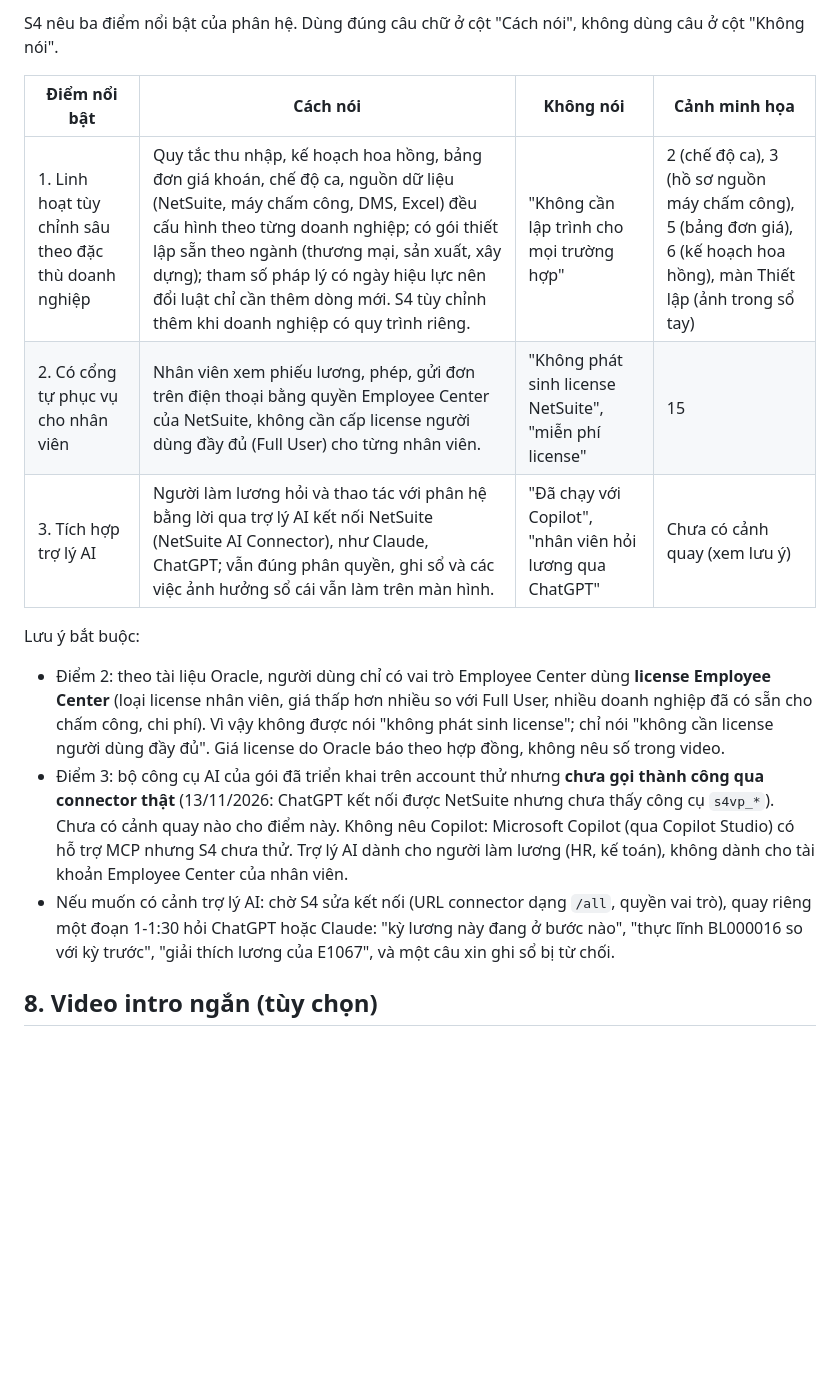
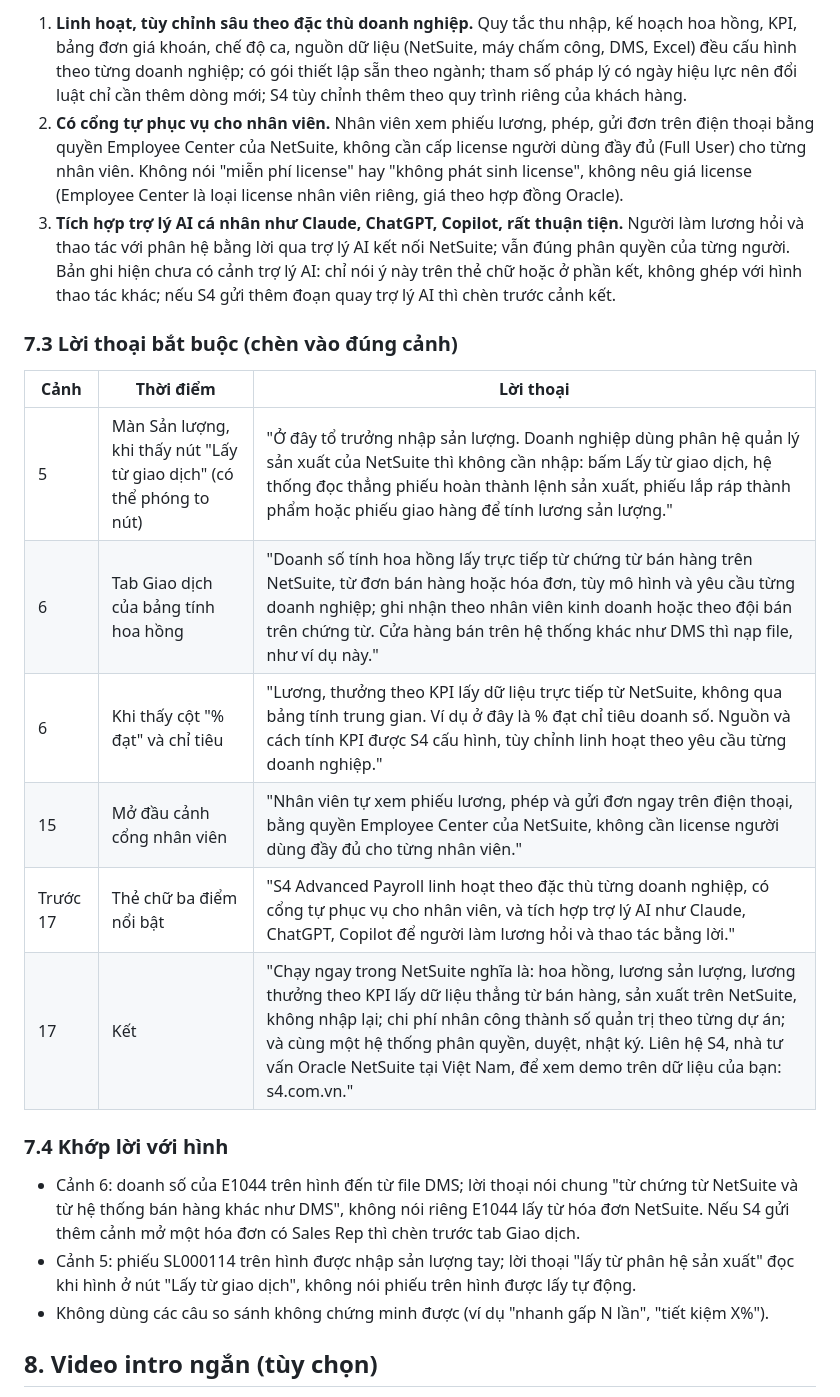
Before and after one commit to lacphams4/s4_vn_netsuite_payroll, a Markdown page: docs/video/BAN_GIAO_DUNG_VIDEO_202701.md, the part around one of its changes. GitHub-like rendering; blank space fills up the shorter version.

```diff
--- a/docs/video/BAN_GIAO_DUNG_VIDEO_202701.md
+++ b/docs/video/BAN_GIAO_DUNG_VIDEO_202701.md
@@ -106,16 +93,24 @@ Không dùng các câu so sánh không chứng minh được trên hình (ví d
 
-S4 nêu ba điểm nổi bật của phân hệ. Dùng đúng câu chữ ở cột "Cách nói", không dùng câu ở cột "Không nói".
+1. **Linh hoạt, tùy chỉnh sâu theo đặc thù doanh nghiệp.** Quy tắc thu nhập, kế hoạch hoa hồng, KPI, bảng đơn giá khoán, chế độ ca, nguồn dữ liệu (NetSuite, máy chấm công, DMS, Excel) đều cấu hình theo từng doanh nghiệp; có gói thiết lập sẵn theo ngành; tham số pháp lý có ngày hiệu lực nên đổi luật chỉ cần thêm dòng mới; S4 tùy chỉnh thêm theo quy trình riêng của khách hàng.
+2. **Có cổng tự phục vụ cho nhân viên.** Nhân viên xem phiếu lương, phép, gửi đơn trên điện thoại bằng quyền Employee Center của NetSuite, không cần cấp license người dùng đầy đủ (Full User) cho từng nhân viên. Không nói "miễn phí license" hay "không phát sinh license", không nêu giá license (Employee Center là loại license nhân viên riêng, giá theo hợp đồng Oracle).
+3. **Tích hợp trợ lý AI cá nhân như Claude, ChatGPT, Copilot, rất thuận tiện.** Người làm lương hỏi và thao tác với phân hệ bằng lời qua trợ lý AI kết nối NetSuite; vẫn đúng phân quyền của từng người. Bản ghi hiện chưa có cảnh trợ lý AI: chỉ nói ý này trên thẻ chữ hoặc ở phần kết, không ghép với hình thao tác khác; nếu S4 gửi thêm đoạn quay trợ lý AI thì chèn trước cảnh kết.
 
-| Điểm nổi bật | Cách nói | Không nói | Cảnh minh họa |
-| --- | --- | --- | --- |
-| 1. Linh hoạt tùy chỉnh sâu theo đặc thù doanh nghiệp | Quy tắc thu nhập, kế hoạch hoa hồng, bảng đơn giá khoán, chế độ ca, nguồn dữ liệu (NetSuite, máy chấm công, DMS, Excel) đều cấu hình theo từng doanh nghiệp; có gói thiết lập sẵn theo ngành (thương mại, sản xuất, xây dựng); tham số pháp lý có ngày hiệu lực nên đổi luật chỉ cần thêm dòng mới. S4 tùy chỉnh thêm khi doanh nghiệp có quy trình riêng. | "Không cần lập trình cho mọi trường hợp" | 2 (chế độ ca), 3 (hồ sơ nguồn máy chấm công), 5 (bảng đơn giá), 6 (kế hoạch hoa hồng), màn Thiết lập (ảnh trong sổ tay) |
-| 2. Có cổng tự phục vụ cho nhân viên | Nhân viên xem phiếu lương, phép, gửi đơn trên điện thoại bằng quyền Employee Center của NetSuite, không cần cấp license người dùng đầy đủ (Full User) cho từng nhân viên. | "Không phát sinh license NetSuite", "miễn phí license" | 15 |
-| 3. Tích hợp trợ lý AI | Người làm lương hỏi và thao tác với phân hệ bằng lời qua trợ lý AI kết nối NetSuite (NetSuite AI Connector), như Claude, ChatGPT; vẫn đúng phân quyền, ghi sổ và các việc ảnh hưởng sổ cái vẫn làm trên màn hình. | "Đã chạy với Copilot", "nhân viên hỏi lương qua ChatGPT" | Chưa có cảnh quay (xem lưu ý) |
+### 7.3 Lời thoại bắt buộc (chèn vào đúng cảnh)
 
-Lưu ý bắt buộc:
-- Điểm 2: theo tài liệu Oracle, người dùng chỉ có vai trò Employee Center dùng **license Employee Center** (loại license nhân viên, giá thấp hơn nhiều so với Full User, nhiều doanh nghiệp đã có sẵn cho chấm công, chi phí). Vì vậy không được nói "không phát sinh license"; chỉ nói "không cần license người dùng đầy đủ". Giá license do Oracle báo theo hợp đồng, không nêu số trong video.
-- Điểm 3: bộ công cụ AI của gói đã triển khai trên account thử nhưng **chưa gọi thành công qua connector thật** (13/11/2026: ChatGPT kết nối được NetSuite nhưng chưa thấy công cụ `s4vp_*`). Chưa có cảnh quay nào cho điểm này. Không nêu Copilot: Microsoft Copilot (qua Copilot Studio) có hỗ trợ MCP nhưng S4 chưa thử. Trợ lý AI dành cho người làm lương (HR, kế toán), không dành cho tài khoản Employee Center của nhân viên.
-- Nếu muốn có cảnh trợ lý AI: chờ S4 sửa kết nối (URL connector dạng `/all`, quyền vai trò), quay riêng một đoạn 1-1:30 hỏi ChatGPT hoặc Claude: "kỳ lương này đang ở bước nào", "thực lĩnh BL000016 so với kỳ trước", "giải thích lương của E1067", và một câu xin ghi sổ bị từ chối.
+| Cảnh | Thời điểm | Lời thoại |
+| --- | --- | --- |
+| 5 | Màn Sản lượng, khi thấy nút "Lấy từ giao dịch" (có thể phóng to nút) | "Ở đây tổ trưởng nhập sản lượng. Doanh nghiệp dùng phân hệ quản lý sản xuất của NetSuite thì không cần nhập: bấm Lấy từ giao dịch, hệ thống đọc thẳng phiếu hoàn thành lệnh sản xuất, phiếu lắp ráp thành phẩm hoặc phiếu giao hàng để tính lương sản lượng." |
+| 6 | Tab Giao dịch của bảng tính hoa hồng | "Doanh số tính hoa hồng lấy trực tiếp từ chứng từ bán hàng trên NetSuite, từ đơn bán hàng hoặc hóa đơn, tùy mô hình và yêu cầu từng doanh nghiệp; ghi nhận theo nhân viên kinh doanh hoặc theo đội bán trên chứng từ. Cửa hàng bán trên hệ thống khác như DMS thì nạp file, như ví dụ này." |
+| 6 | Khi thấy cột "% đạt" và chỉ tiêu | "Lương, thưởng theo KPI lấy dữ liệu trực tiếp từ NetSuite, không qua bảng tính trung gian. Ví dụ ở đây là % đạt chỉ tiêu doanh số. Nguồn và cách tính KPI được S4 cấu hình, tùy chỉnh linh hoạt theo yêu cầu từng doanh nghiệp." |
+| 15 | Mở đầu cảnh cổng nhân viên | "Nhân viên tự xem phiếu lương, phép và gửi đơn ngay trên điện thoại, bằng quyền Employee Center của NetSuite, không cần license người dùng đầy đủ cho từng nhân viên." |
+| Trước 17 | Thẻ chữ ba điểm nổi bật | "S4 Advanced Payroll linh hoạt theo đặc thù từng doanh nghiệp, có cổng tự phục vụ cho nhân viên, và tích hợp trợ lý AI như Claude, ChatGPT, Copilot để người làm lương hỏi và thao tác bằng lời." |
+| 17 | Kết | "Chạy ngay trong NetSuite nghĩa là: hoa hồng, lương sản lượng, lương thưởng theo KPI lấy dữ liệu thẳng từ bán hàng, sản xuất trên NetSuite, không nhập lại; chi phí nhân công thành số quản trị theo từng dự án; và cùng một hệ thống phân quyền, duyệt, nhật ký. Liên hệ S4, nhà tư vấn Oracle NetSuite tại Việt Nam, để xem demo trên dữ liệu của bạn: s4.com.vn." |
+
+### 7.4 Khớp lời với hình
+
+- Cảnh 6: doanh số của E1044 trên hình đến từ file DMS; lời thoại nói chung "từ chứng từ NetSuite và từ hệ thống bán hàng khác như DMS", không nói riêng E1044 lấy từ hóa đơn NetSuite. Nếu S4 gửi thêm cảnh mở một hóa đơn có Sales Rep thì chèn trước tab Giao dịch.
+- Cảnh 5: phiếu SL000114 trên hình được nhập sản lượng tay; lời thoại "lấy từ phân hệ sản xuất" đọc khi hình ở nút "Lấy từ giao dịch", không nói phiếu trên hình được lấy tự động.
+- Không dùng các câu so sánh không chứng minh được (ví dụ "nhanh gấp N lần", "tiết kiệm X%").
 
 ## 8. Video intro ngắn (tùy chọn)
 
```
Also changed, not shown: other parts of docs/video/BAN_GIAO_DUNG_VIDEO_202701.md (+12 -25 lines).
